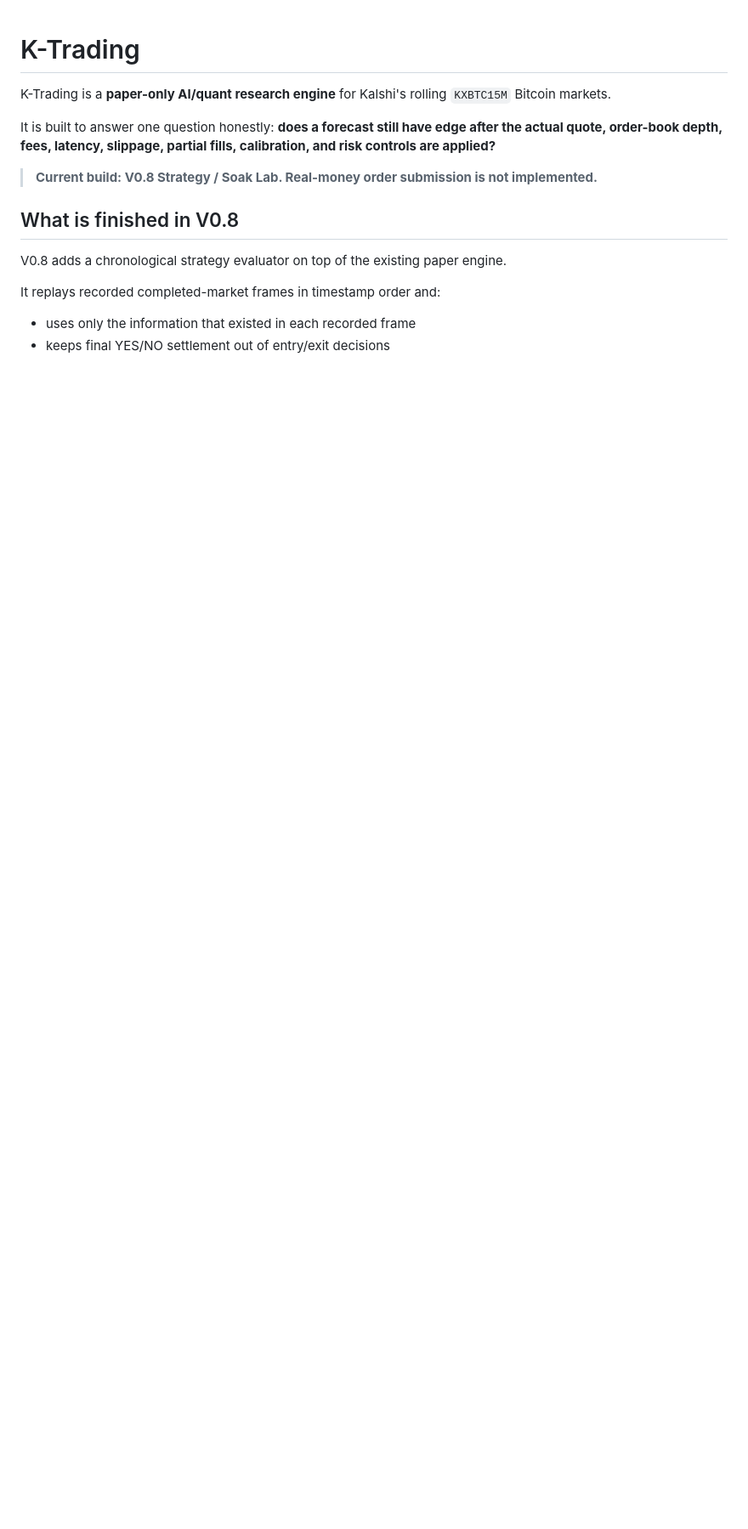
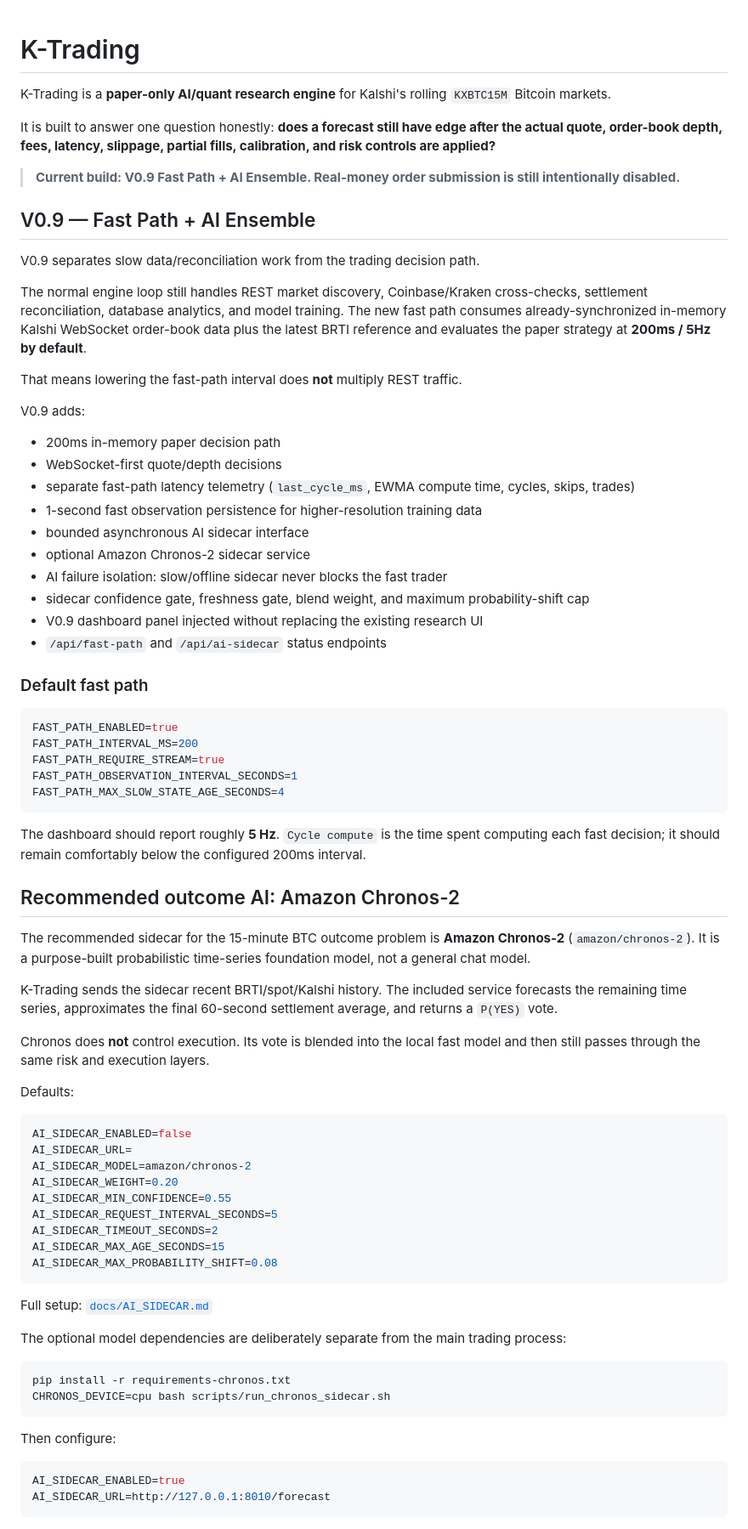
Before and after one commit to elsharuf107s-ux/K-Trading, a Markdown page: README.md, the part around one of its changes. Shown at 85% size. Rendered like a GitHub page; blank space fills up the shorter version.

````diff
--- a/README.md
+++ b/README.md
@@ -4,12 +4,76 @@ K-Trading is a **paper-only AI/quant research engine** for Kalshi's rolling `KXB
 
 It is built to answer one question honestly: **does a forecast still have edge after the actual quote, order-book depth, fees, latency, slippage, partial fills, calibration, and risk controls are applied?**
 
-> **Current build: V0.8 Strategy / Soak Lab. Real-money order submission is not implemented.**
+> **Current build: V0.9 Fast Path + AI Ensemble. Real-money order submission is still intentionally disabled.**
 
-## What is finished in V0.8
+## V0.9 — Fast Path + AI Ensemble
 
-V0.8 adds a chronological strategy evaluator on top of the existing paper engine.
+V0.9 separates slow data/reconciliation work from the trading decision path.
 
-It replays recorded completed-market frames in timestamp order and:
+The normal engine loop still handles REST market discovery, Coinbase/Kraken cross-checks, settlement reconciliation, database analytics, and model training. The new fast path consumes already-synchronized in-memory Kalshi WebSocket order-book data plus the latest BRTI reference and evaluates the paper strategy at **200ms / 5Hz by default**.
 
-- uses only the information that existed in each recorded frame
+That means lowering the fast-path interval does **not** multiply REST traffic.
+
+V0.9 adds:
+
+- 200ms in-memory paper decision path
+- WebSocket-first quote/depth decisions
+- separate fast-path latency telemetry (`last_cycle_ms`, EWMA compute time, cycles, skips, trades)
+- 1-second fast observation persistence for higher-resolution training data
+- bounded asynchronous AI sidecar interface
+- optional Amazon Chronos-2 sidecar service
+- AI failure isolation: slow/offline sidecar never blocks the fast trader
+- sidecar confidence gate, freshness gate, blend weight, and maximum probability-shift cap
+- V0.9 dashboard panel injected without replacing the existing research UI
+- `/api/fast-path` and `/api/ai-sidecar` status endpoints
+
+### Default fast path
+
+```env
+FAST_PATH_ENABLED=true
+FAST_PATH_INTERVAL_MS=200
+FAST_PATH_REQUIRE_STREAM=true
+FAST_PATH_OBSERVATION_INTERVAL_SECONDS=1
+FAST_PATH_MAX_SLOW_STATE_AGE_SECONDS=4
+```
+
+The dashboard should report roughly **5 Hz**. `Cycle compute` is the time spent computing each fast decision; it should remain comfortably below the configured 200ms interval.
+
+## Recommended outcome AI: Amazon Chronos-2
+
+The recommended sidecar for the 15-minute BTC outcome problem is **Amazon Chronos-2** (`amazon/chronos-2`). It is a purpose-built probabilistic time-series foundation model, not a general chat model.
+
+K-Trading sends the sidecar recent BRTI/spot/Kalshi history. The included service forecasts the remaining time series, approximates the final 60-second settlement average, and returns a `P(YES)` vote.
+
+Chronos does **not** control execution. Its vote is blended into the local fast model and then still passes through the same risk and execution layers.
+
+Defaults:
+
+```env
+AI_SIDECAR_ENABLED=false
+AI_SIDECAR_URL=
+AI_SIDECAR_MODEL=amazon/chronos-2
+AI_SIDECAR_WEIGHT=0.20
+AI_SIDECAR_MIN_CONFIDENCE=0.55
+AI_SIDECAR_REQUEST_INTERVAL_SECONDS=5
+AI_SIDECAR_TIMEOUT_SECONDS=2
+AI_SIDECAR_MAX_AGE_SECONDS=15
+AI_SIDECAR_MAX_PROBABILITY_SHIFT=0.08
+```
+
+Full setup: [`docs/AI_SIDECAR.md`](docs/AI_SIDECAR.md)
+
+The optional model dependencies are deliberately separate from the main trading process:
+
+```bash
+pip install -r requirements-chronos.txt
+CHRONOS_DEVICE=cpu bash scripts/run_chronos_sidecar.sh
+```
+
+Then configure:
+
+```env
+AI_SIDECAR_ENABLED=true
+AI_SIDECAR_URL=http://127.0.0.1:8010/forecast
+```
+
````
Also changed, not shown: other parts of README.md (+46 -75 lines).
